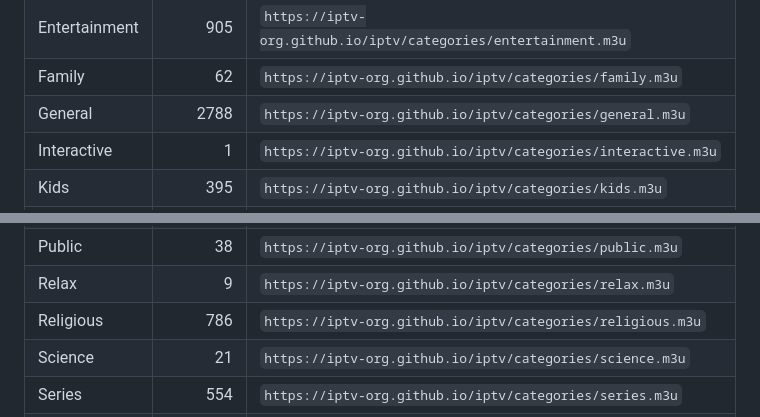
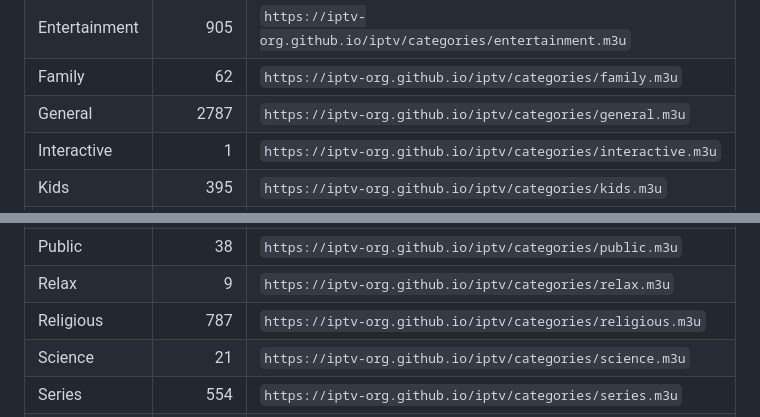
Before and after one commit to shovo127/IPTV-By-Shovo, a Markdown page: PLAYLISTS.md, 2 parts joined by grey strips. Rendered like a GitHub page; folded sections open.

Commit message:
[Bot] Update PLAYLISTS.md
Committed by github-actions[bot] via update workflow run 30230864836.

```diff
--- a/PLAYLISTS.md
+++ b/PLAYLISTS.md
@@ -33,7 +33,7 @@ Same thing, but split up into separate files:
     <tr><td>Education</td><td align="right">247</td><td nowrap><code>https://iptv-org.github.io/iptv/categories/education.m3u</code></td></tr>
     <tr><td>Entertainment</td><td align="right">905</td><td nowrap><code>https://iptv-org.github.io/iptv/categories/entertainment.m3u</code></td></tr>
     <tr><td>Family</td><td align="right">62</td><td nowrap><code>https://iptv-org.github.io/iptv/categories/family.m3u</code></td></tr>
-    <tr><td>General</td><td align="right">2788</td><td nowrap><code>https://iptv-org.github.io/iptv/categories/general.m3u</code></td></tr>
+    <tr><td>General</td><td align="right">2787</td><td nowrap><code>https://iptv-org.github.io/iptv/categories/general.m3u</code></td></tr>
     <tr><td>Interactive</td><td align="right">1</td><td nowrap><code>https://iptv-org.github.io/iptv/categories/interactive.m3u</code></td></tr>
     <tr><td>Kids</td><td align="right">395</td><td nowrap><code>https://iptv-org.github.io/iptv/categories/kids.m3u</code></td></tr>
     <tr><td>Legislative</td><td align="right">194</td><td nowrap><code>https://iptv-org.github.io/iptv/categories/legislative.m3u</code></td></tr>
@@ -44,7 +44,7 @@ Same thing, but split up into separate files:
     <tr><td>Outdoor</td><td align="right">71</td><td nowrap><code>https://iptv-org.github.io/iptv/categories/outdoor.m3u</code></td></tr>
     <tr><td>Public</td><td align="right">38</td><td nowrap><code>https://iptv-org.github.io/iptv/categories/public.m3u</code></td></tr>
     <tr><td>Relax</td><td align="right">9</td><td nowrap><code>https://iptv-org.github.io/iptv/categories/relax.m3u</code></td></tr>
-    <tr><td>Religious</td><td align="right">786</td><td nowrap><code>https://iptv-org.github.io/iptv/categories/religious.m3u</code></td></tr>
+    <tr><td>Religious</td><td align="right">787</td><td nowrap><code>https://iptv-org.github.io/iptv/categories/religious.m3u</code></td></tr>
     <tr><td>Science</td><td align="right">21</td><td nowrap><code>https://iptv-org.github.io/iptv/categories/science.m3u</code></td></tr>
     <tr><td>Series</td><td align="right">554</td><td nowrap><code>https://iptv-org.github.io/iptv/categories/series.m3u</code></td></tr>
     <tr><td>Shop</td><td align="right">82</td><td nowrap><code>https://iptv-org.github.io/iptv/categories/shop.m3u</code></td></tr>
```
